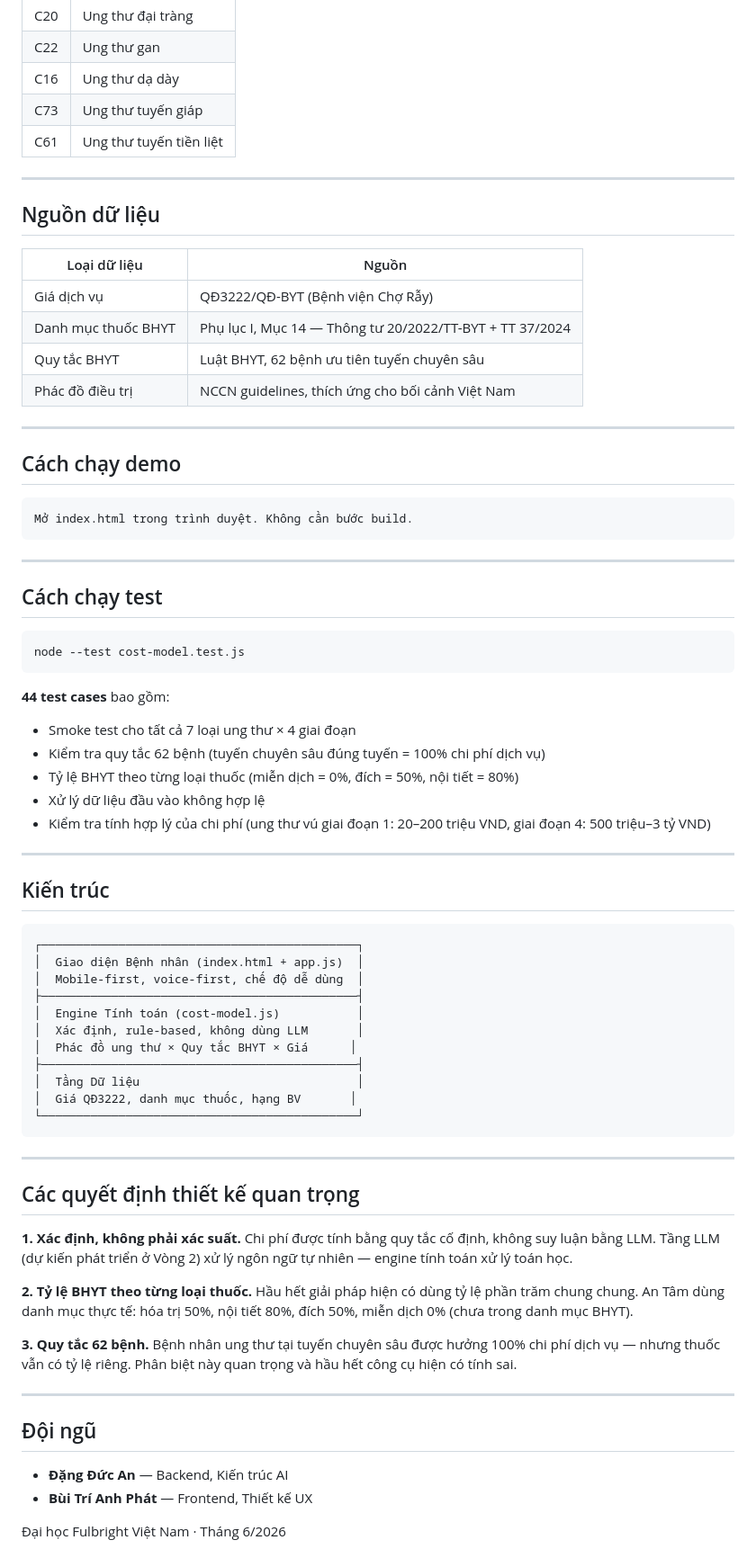
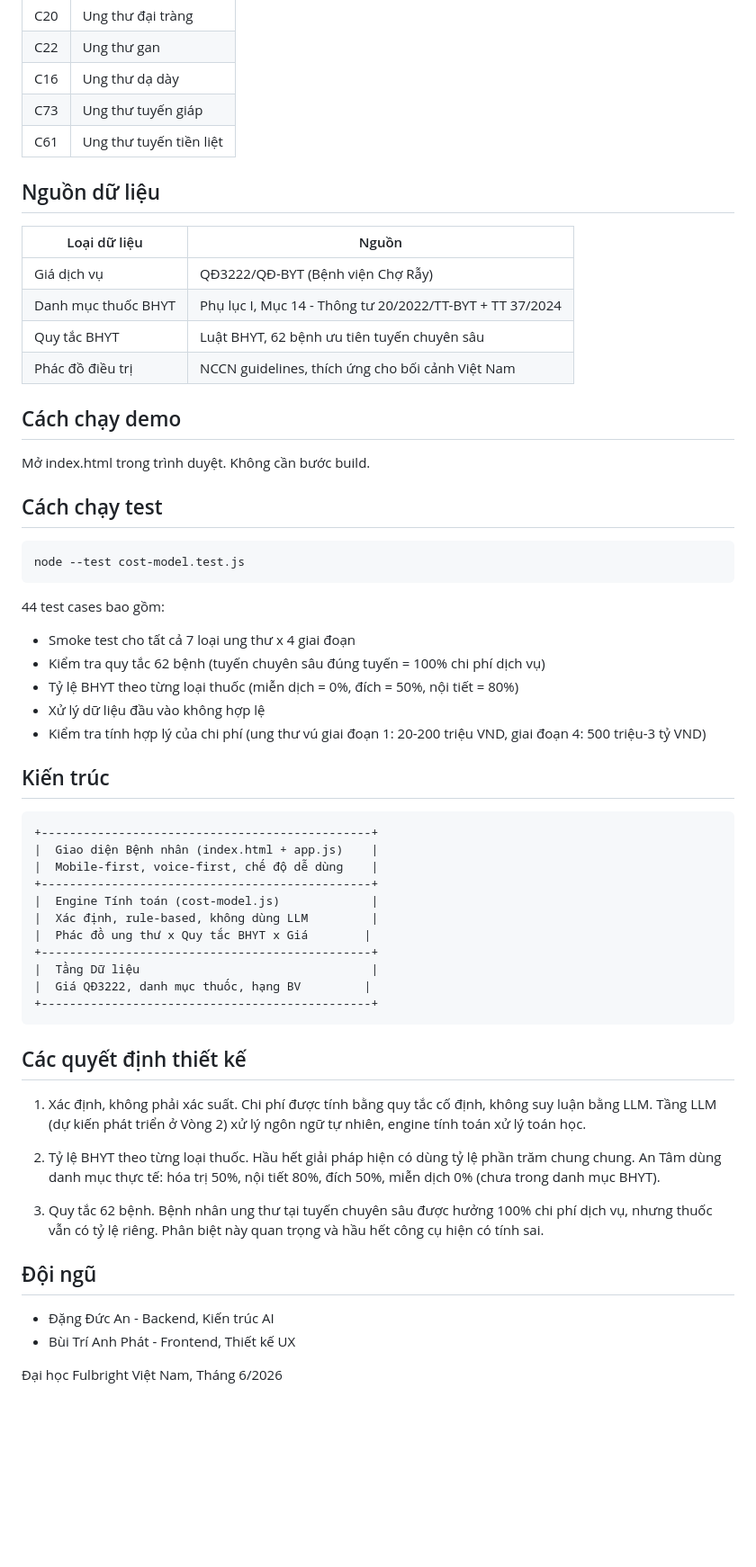
Before and after one commit to eternalbluesky1/An-Tam-Demo-VSH, a Markdown page: README.md, the part around one of its changes. Shown at 90% size. GitHub-like rendering; blank space fills up the shorter version.

Commit message:
README: remove AI slop

````diff
--- a/README.md
+++ b/README.md
@@ -36,26 +27,18 @@
 | C73 | Ung thư tuyến giáp |
 | C61 | Ung thư tuyến tiền liệt |
 
----
-
 ## Nguồn dữ liệu
 
 | Loại dữ liệu | Nguồn |
 |--------------|-------|
 | Giá dịch vụ | QĐ3222/QĐ-BYT (Bệnh viện Chợ Rẫy) |
-| Danh mục thuốc BHYT | Phụ lục I, Mục 14 — Thông tư 20/2022/TT-BYT + TT 37/2024 |
+| Danh mục thuốc BHYT | Phụ lục I, Mục 14 - Thông tư 20/2022/TT-BYT + TT 37/2024 |
 | Quy tắc BHYT | Luật BHYT, 62 bệnh ưu tiên tuyến chuyên sâu |
 | Phác đồ điều trị | NCCN guidelines, thích ứng cho bối cảnh Việt Nam |
 
----
-
 ## Cách chạy demo
 
-```
 Mở index.html trong trình duyệt. Không cần bước build.
-```
-
----
 
 ## Cách chạy test
 
@@ -63,47 +46,41 @@ Mở index.html trong trình duyệt. Không cần bước build.
 node --test cost-model.test.js
 ```
 
-**44 test cases** bao gồm:
+44 test cases bao gồm:
 
-- Smoke test cho tất cả 7 loại ung thư × 4 giai đoạn
+- Smoke test cho tất cả 7 loại ung thư x 4 giai đoạn
 - Kiểm tra quy tắc 62 bệnh (tuyến chuyên sâu đúng tuyến = 100% chi phí dịch vụ)
 - Tỷ lệ BHYT theo từng loại thuốc (miễn dịch = 0%, đích = 50%, nội tiết = 80%)
 - Xử lý dữ liệu đầu vào không hợp lệ
-- Kiểm tra tính hợp lý của chi phí (ung thư vú giai đoạn 1: 20–200 triệu VND, giai đoạn 4: 500 triệu–3 tỷ VND)
-
----
+- Kiểm tra tính hợp lý của chi phí (ung thư vú giai đoạn 1: 20-200 triệu VND, giai đoạn 4: 500 triệu-3 tỷ VND)
 
 ## Kiến trúc
 
 ```
-┌─────────────────────────────────────────────┐
-│  Giao diện Bệnh nhân (index.html + app.js)  │
-│  Mobile-first, voice-first, chế độ dễ dùng  │
-├─────────────────────────────────────────────┤
-│  Engine Tính toán (cost-model.js)           │
-│  Xác định, rule-based, không dùng LLM       │
-│  Phác đồ ung thư × Quy tắc BHYT × Giá      │
-├─────────────────────────────────────────────┤
-│  Tầng Dữ liệu                               │
-│  Giá QĐ3222, danh mục thuốc, hạng BV       │
-└─────────────────────────────────────────────┘
++-----------------------------------------------+
+|  Giao diện Bệnh nhân (index.html + app.js)    |
+|  Mobile-first, voice-first, chế độ dễ dùng    |
++-----------------------------------------------+
+|  Engine Tính toán (cost-model.js)             |
+|  Xác định, rule-based, không dùng LLM         |
+|  Phác đồ ung thư x Quy tắc BHYT x Giá        |
++-----------------------------------------------+
+|  Tầng Dữ liệu                                 |
+|  Giá QĐ3222, danh mục thuốc, hạng BV         |
++-----------------------------------------------+
 ```
 
----
+## Các quyết định thiết kế
 
-## Các quyết định thiết kế quan trọng
+1. Xác định, không phải xác suất. Chi phí được tính bằng quy tắc cố định, không suy luận bằng LLM. Tầng LLM (dự kiến phát triển ở Vòng 2) xử lý ngôn ngữ tự nhiên, engine tính toán xử lý toán học.
 
-**1. Xác định, không phải xác suất.** Chi phí được tính bằng quy tắc cố định, không suy luận bằng LLM. Tầng LLM (dự kiến phát triển ở Vòng 2) xử lý ngôn ngữ tự nhiên — engine tính toán xử lý toán học.
+2. Tỷ lệ BHYT theo từng loại thuốc. Hầu hết giải pháp hiện có dùng tỷ lệ phần trăm chung chung. An Tâm dùng danh mục thực tế: hóa trị 50%, nội tiết 80%, đích 50%, miễn dịch 0% (chưa trong danh mục BHYT).
 
-**2. Tỷ lệ BHYT theo từng loại thuốc.** Hầu hết giải pháp hiện có dùng tỷ lệ phần trăm chung chung. An Tâm dùng danh mục thực tế: hóa trị 50%, nội tiết 80%, đích 50%, miễn dịch 0% (chưa trong danh mục BHYT).
-
-**3. Quy tắc 62 bệnh.** Bệnh nhân ung thư tại tuyến chuyên sâu được hưởng 100% chi phí dịch vụ — nhưng thuốc vẫn có tỷ lệ riêng. Phân biệt này quan trọng và hầu hết công cụ hiện có tính sai.
-
----
+3. Quy tắc 62 bệnh. Bệnh nhân ung thư tại tuyến chuyên sâu được hưởng 100% chi phí dịch vụ, nhưng thuốc vẫn có tỷ lệ riêng. Phân biệt này quan trọng và hầu hết công cụ hiện có tính sai.
 
 ## Đội ngũ
 
-- **Đặng Đức An** — Backend, Kiến trúc AI
-- **Bùi Trí Anh Phát** — Frontend, Thiết kế UX
+- Đặng Đức An - Backend, Kiến trúc AI
+- Bùi Trí Anh Phát - Frontend, Thiết kế UX
 
-Đại học Fulbright Việt Nam · Tháng 6/2026
+Đại học Fulbright Việt Nam, Tháng 6/2026
````
Also changed, not shown: other parts of README.md (+9 -18 lines).
